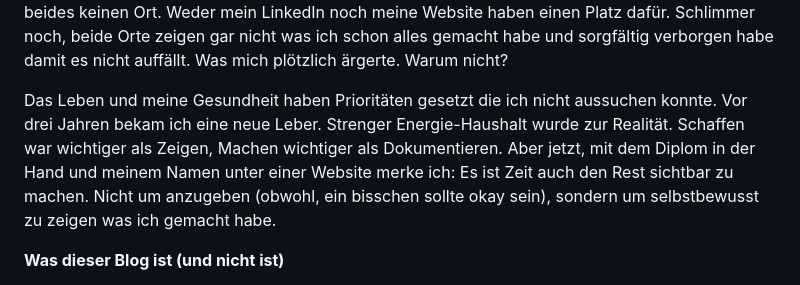
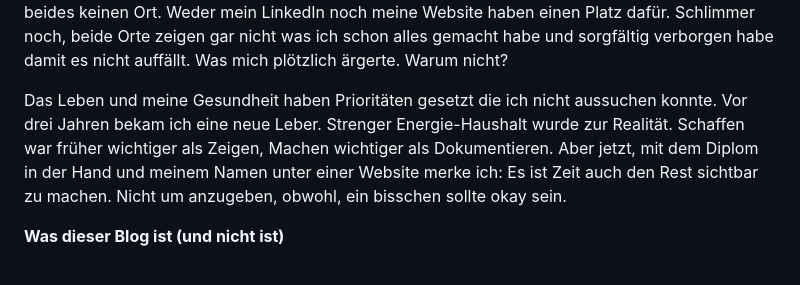
Before and after one commit to tonyindian/antony-blog, a Markdown page: src/posts/Warum-ich-meine-Website-umbaue.md, the part around the change. Rendered like a GitHub page.

Commit message:
Lektorat

```diff
--- a/src/posts/Warum-ich-meine-Website-umbaue.md
+++ b/src/posts/Warum-ich-meine-Website-umbaue.md
@@ -18,7 +18,7 @@ Letzte Woche fragte mich jemand ob ich eine Seite relaunchen kann. Ich sagte ja
 
 Gestern kam dann das Diplom. Via Email. Speech Academy, bestanden, professioneller Sprecher. Meine Familie war begeistert (ja ich lieb sie dafür) und ich freute mich, aber da war auch eine Unruhe. Als würde mein katholisch-indisches Torret einsetzen und mich ermahnen, ja nicht zu stolz zu sein. Das verflog schnell, aber während ich das Diplom in der Hand halte merke ich: Ich habe für beides keinen Ort. Weder mein LinkedIn noch meine Website haben einen Platz dafür. Schlimmer noch, beide Orte zeigen gar nicht was ich schon alles gemacht habe und sorgfältig verborgen habe damit es nicht auffällt. Was mich plötzlich ärgerte. Warum nicht?
 
-Das Leben und meine Gesundheit haben Prioritäten gesetzt die ich nicht aussuchen konnte. Vor drei Jahren bekam ich eine neue Leber. Strenger Energie-Haushalt wurde zur Realität. Schaffen war wichtiger als Zeigen, Machen wichtiger als Dokumentieren. Aber jetzt, mit dem Diplom in der Hand und meinem Namen unter einer Website merke ich: Es ist Zeit auch den Rest sichtbar zu machen. Nicht um anzugeben (obwohl, ein bisschen sollte okay sein), sondern um selbstbewusst zu zeigen was ich gemacht habe.
+Das Leben und meine Gesundheit haben Prioritäten gesetzt die ich nicht aussuchen konnte. Vor drei Jahren bekam ich eine neue Leber. Strenger Energie-Haushalt wurde zur Realität. Schaffen war früher wichtiger als Zeigen, Machen wichtiger als Dokumentieren. Aber jetzt, mit dem Diplom in der Hand und meinem Namen unter einer Website merke ich: Es ist Zeit auch den Rest sichtbar zu machen. Nicht um anzugeben, obwohl, ein bisschen sollte okay sein.
 
 **Was dieser Blog ist (und nicht ist)**
 
```
